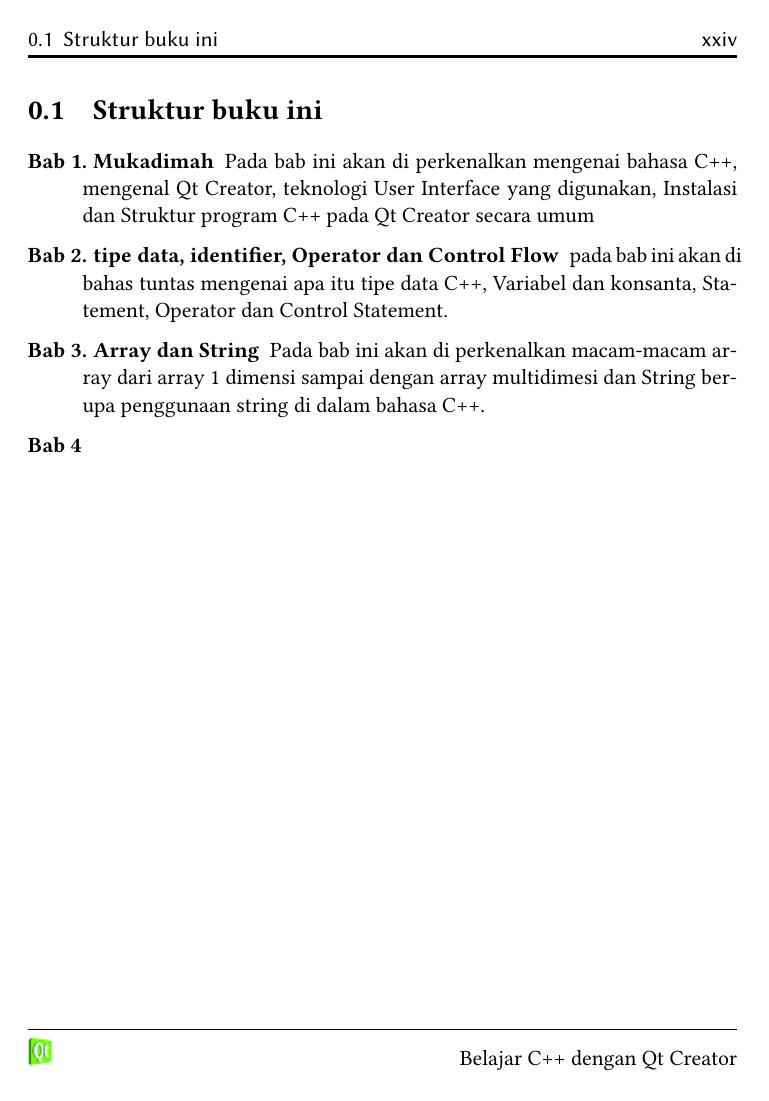
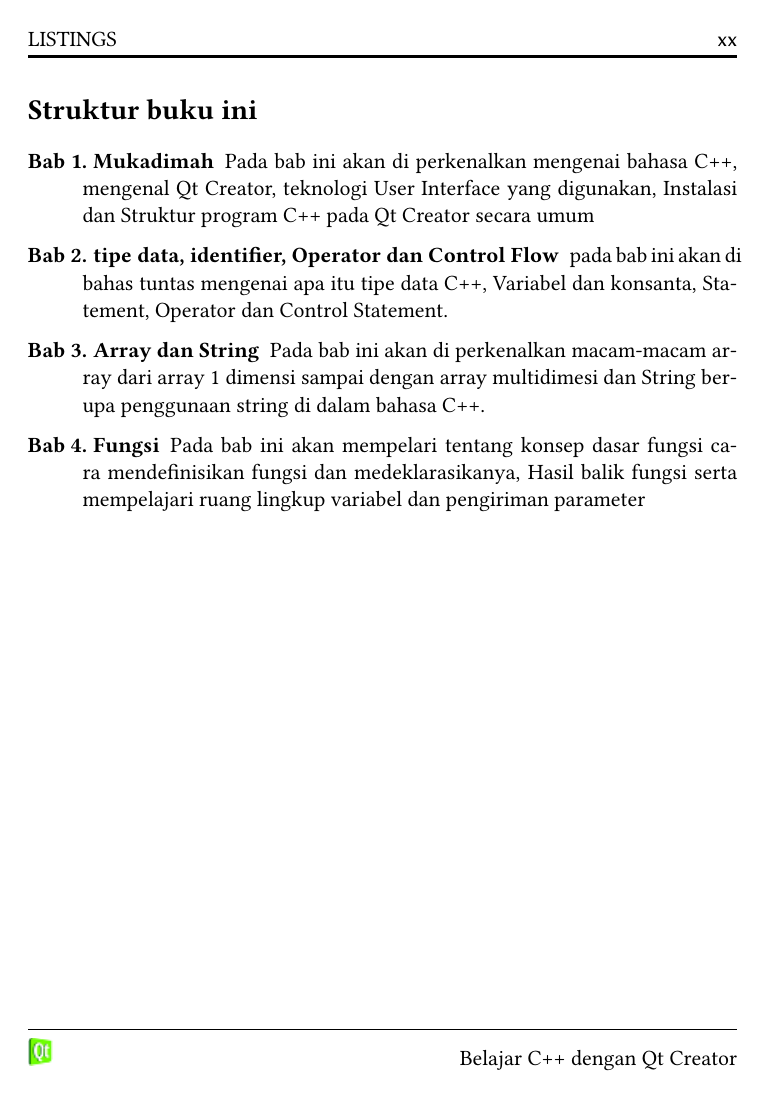
Before and after one commit to turahe/cpp-qt, a LaTeX book (latex/book.tex, which reads latex/00-prakata.tex): page 27 of 400 before the commit and page 23 of 400 after it. Compiled offline with pdfLaTeX.

```diff
--- a/latex/00-prakata.tex
+++ b/latex/00-prakata.tex
@@ -26,11 +24,20 @@
 memberi manfaat yang sebesarnya dalam pembelajaran mata kuliah C/C++
 Programming.
 
-\section{Struktur buku ini}
+\section*{Struktur buku ini}
 
 \begin{description}
-	\item[Bab 1. Mukadimah] Pada bab ini akan di perkenalkan mengenai bahasa C++, mengenal Qt Creator, teknologi User Interface yang digunakan, Instalasi dan Struktur program C++ pada Qt Creator secara umum
-	\item[Bab 2. tipe data, identifier, Operator dan Control Flow] pada bab ini akan di bahas tuntas mengenai apa itu tipe data C++, Variabel dan konsanta, Statement, Operator dan Control Statement.
-	\item[Bab 3. Array dan String] Pada bab ini akan di perkenalkan macam-macam array dari array 1 dimensi sampai dengan array multidimesi dan String berupa penggunaan string di dalam bahasa C++.
-	\item[Bab 4]
+	\item[Bab 1. Mukadimah] Pada bab ini akan di perkenalkan mengenai
+	 bahasa C++, mengenal Qt Creator, teknologi User Interface yang
+	 digunakan, Instalasi dan Struktur program C++ pada Qt Creator secara umum
+	\item[Bab 2. tipe data, identifier, Operator dan Control Flow]
+	pada bab ini akan di bahas tuntas mengenai apa itu tipe data C++,
+	Variabel dan konsanta, Statement, Operator dan Control Statement.
+	\item[Bab 3. Array dan String] Pada bab ini akan di perkenalkan
+	macam-macam array dari array 1 dimensi sampai dengan array
+	multidimesi dan String berupa penggunaan string di dalam bahasa C++.
+	\item[Bab 4. Fungsi] Pada bab ini akan mempelari tentang konsep dasar
+	fungsi cara mendefinisikan fungsi dan medeklarasikanya, Hasil balik
+	fungsi serta mempelajari ruang lingkup variabel dan pengiriman parameter
+
 \end{description}
--- a/latex/book.tex
+++ b/latex/book.tex
@@ -230,6 +230,12 @@
+	\thispagestyle{empty}
 	\input{00-prakata}
 	\mainmatter
 
+%---------------------------------------------
+% Dasar dari pemrograman C++ yakni mengenai
+% 1 mukadimah, tipe data, indetifier, operator  control flow
+%	array, string, fungsi, pointer, rekursif
+%----------------------------------------------
 	\part{Dasar}
 	\chapter{Mukadimah}\label{mukadimah}
 	\input{01-pengenalan}
```
Also changed, not shown: latex/11-library.tex (+8 -8 lines), latex/00-prakata.tex (2 more changed lines), latex/book.tex (37 more changed lines).
